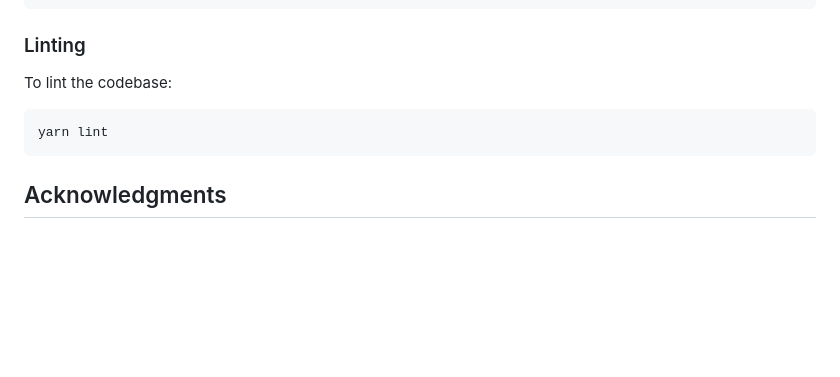
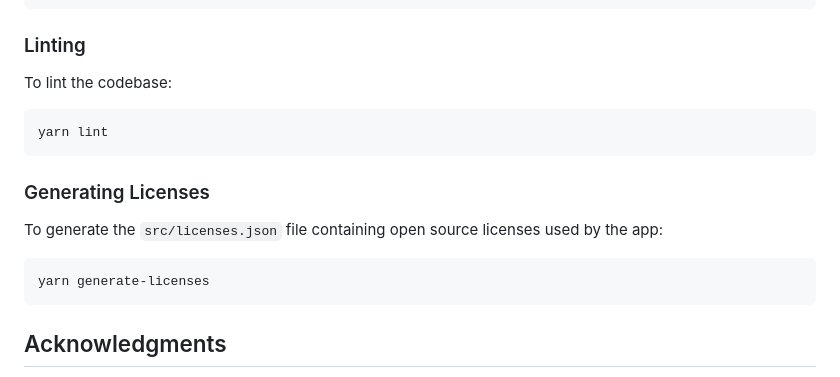
Before and after one commit to killi199/time-tracking, a Markdown page: README.md, the part around the change. Drawn GitHub-style; blank space fills up the shorter version.

Commit message:
Add license to readme

````diff
--- a/README.md
+++ b/README.md
@@ -135,6 +135,14 @@ To lint the codebase:
 yarn lint
 ```
 
+### Generating Licenses
+
+To generate the `src/licenses.json` file containing open source licenses used by the app:
+
+```bash
+yarn generate-licenses
+```
+
 ## Acknowledgments
 
 This app was mainly created by vibe coding using [Google Antigravity](https://antigravity.google/).
````
